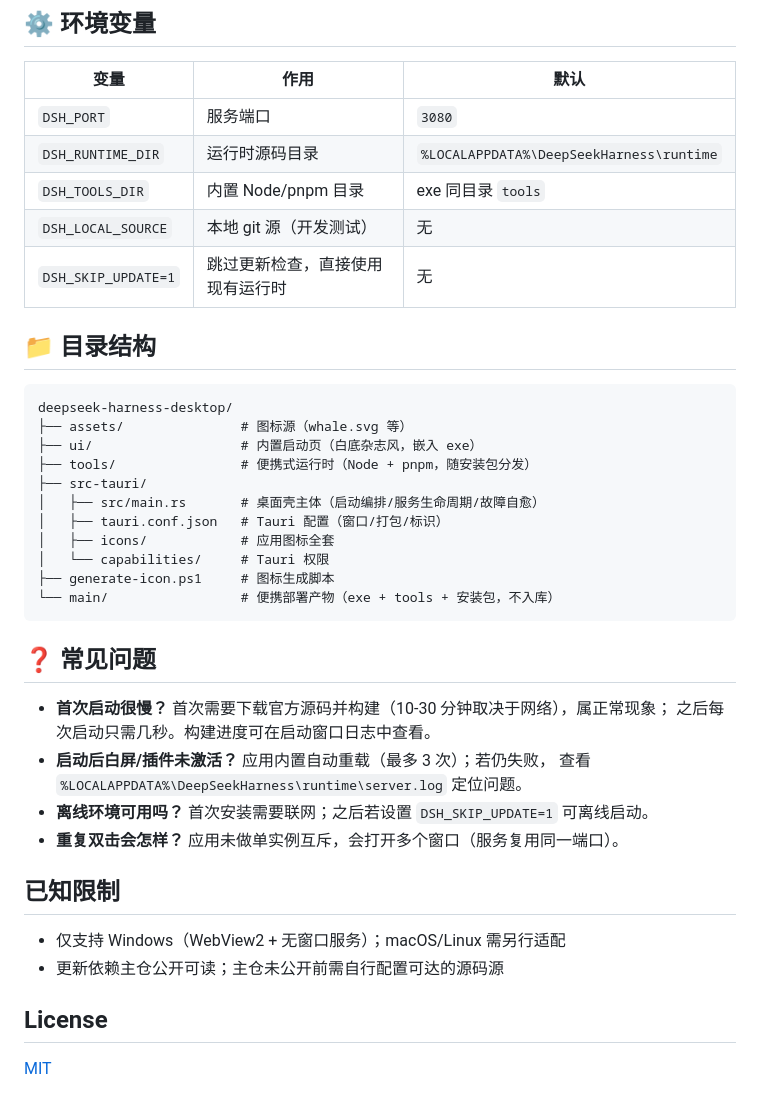
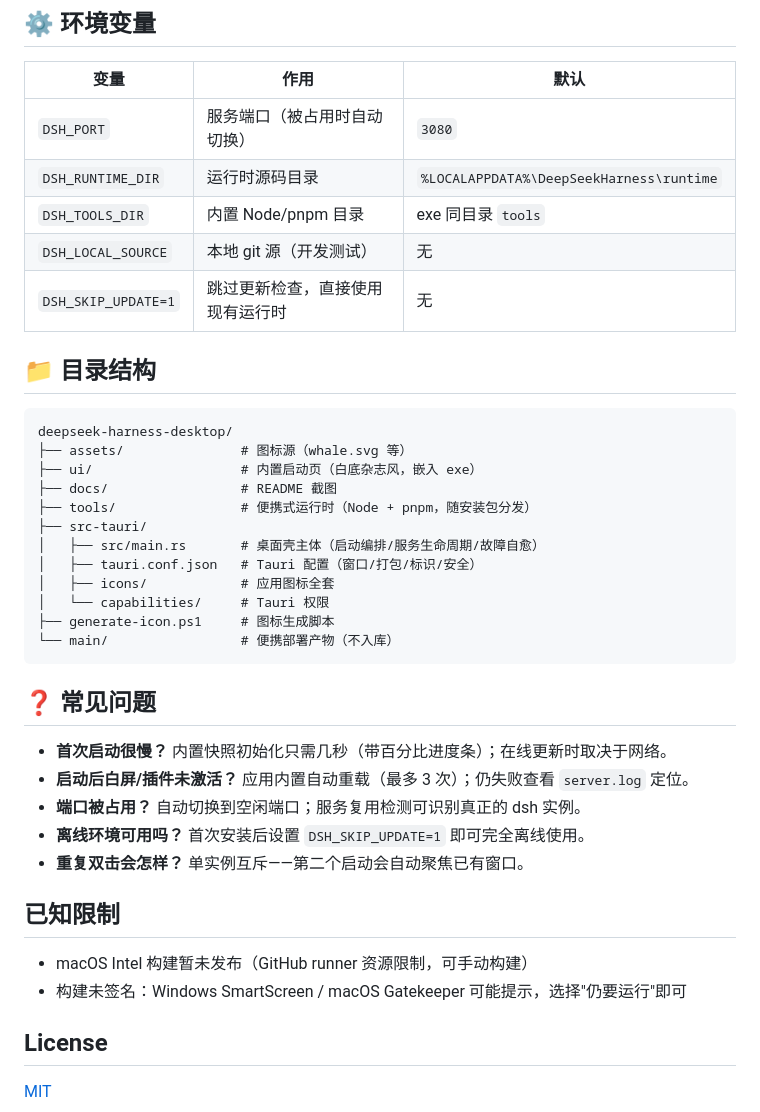
Before and after one commit to Myoontyee/deepseek-harness-desktop, a Markdown page: README.md, the part around one of its changes. Drawn GitHub-style.

````diff
--- a/README.md
+++ b/README.md
@@ -130,7 +133,7 @@ pnpm dlx @tauri-apps/cli build --bundles nsis
 
 | 变量 | 作用 | 默认 |
 | --- | --- | --- |
-| `DSH_PORT` | 服务端口 | `3080` |
+| `DSH_PORT` | 服务端口（被占用时自动切换） | `3080` |
 | `DSH_RUNTIME_DIR` | 运行时源码目录 | `%LOCALAPPDATA%\DeepSeekHarness\runtime` |
 | `DSH_TOOLS_DIR` | 内置 Node/pnpm 目录 | exe 同目录 `tools` |
 | `DSH_LOCAL_SOURCE` | 本地 git 源（开发测试） | 无 |
@@ -142,29 +145,29 @@ pnpm dlx @tauri-apps/cli build --bundles nsis
 deepseek-harness-desktop/
 ├── assets/               # 图标源（whale.svg 等）
 ├── ui/                   # 内置启动页（白底杂志风，嵌入 exe）
+├── docs/                 # README 截图
 ├── tools/                # 便携式运行时（Node + pnpm，随安装包分发）
 ├── src-tauri/
 │   ├── src/main.rs       # 桌面壳主体（启动编排/服务生命周期/故障自愈）
-│   ├── tauri.conf.json   # Tauri 配置（窗口/打包/标识）
+│   ├── tauri.conf.json   # Tauri 配置（窗口/打包/标识/安全）
 │   ├── icons/            # 应用图标全套
 │   └── capabilities/     # Tauri 权限
 ├── generate-icon.ps1     # 图标生成脚本
-└── main/                 # 便携部署产物（exe + tools + 安装包，不入库）
+└── main/                 # 便携部署产物（不入库）
 ```
 
 ## ❓ 常见问题
 
-- **首次启动很慢？** 首次需要下载官方源码并构建（10-30 分钟取决于网络），属正常现象；
-  之后每次启动只需几秒。构建进度可在启动窗口日志中查看。
-- **启动后白屏/插件未激活？** 应用内置自动重载（最多 3 次）；若仍失败，
-  查看 `%LOCALAPPDATA%\DeepSeekHarness\runtime\server.log` 定位问题。
-- **离线环境可用吗？** 首次安装需要联网；之后若设置 `DSH_SKIP_UPDATE=1` 可离线启动。
-- **重复双击会怎样？** 应用未做单实例互斥，会打开多个窗口（服务复用同一端口）。
+- **首次启动很慢？** 内置快照初始化只需几秒（带百分比进度条）；在线更新时取决于网络。
+- **启动后白屏/插件未激活？** 应用内置自动重载（最多 3 次）；仍失败查看 `server.log` 定位。
+- **端口被占用？** 自动切换到空闲端口；服务复用检测可识别真正的 dsh 实例。
+- **离线环境可用吗？** 首次安装后设置 `DSH_SKIP_UPDATE=1` 即可完全离线使用。
+- **重复双击会怎样？** 单实例互斥——第二个启动会自动聚焦已有窗口。
 
 ## 已知限制
 
-- 仅支持 Windows（WebView2 + 无窗口服务）；macOS/Linux 需另行适配
-- 更新依赖主仓公开可读；主仓未公开前需自行配置可达的源码源
+- macOS Intel 构建暂未发布（GitHub runner 资源限制，可手动构建）
+- 构建未签名：Windows SmartScreen / macOS Gatekeeper 可能提示，选择"仍要运行"即可
 
 ## License
 
````
Also changed, not shown: other parts of README.md (+71 -68 lines).
